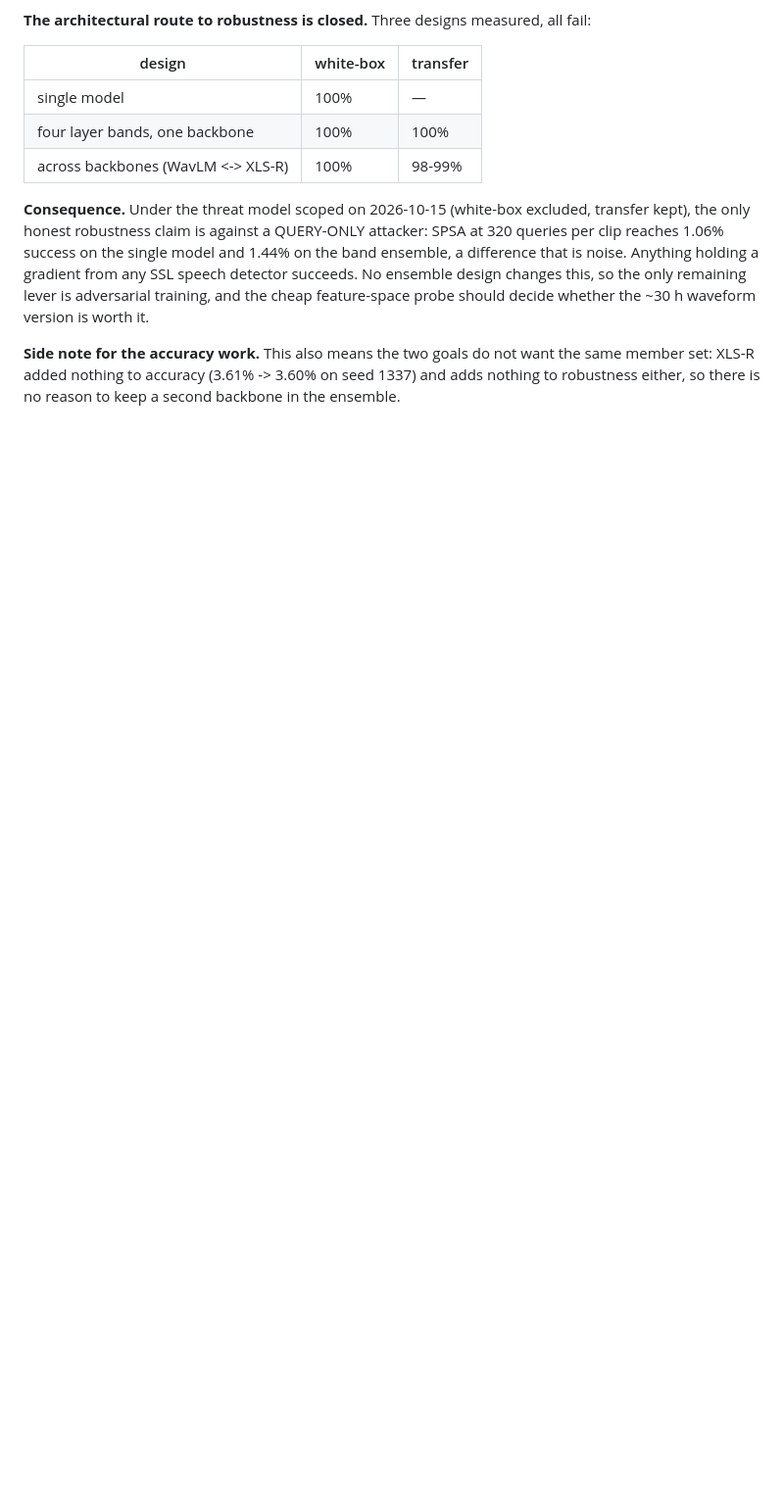
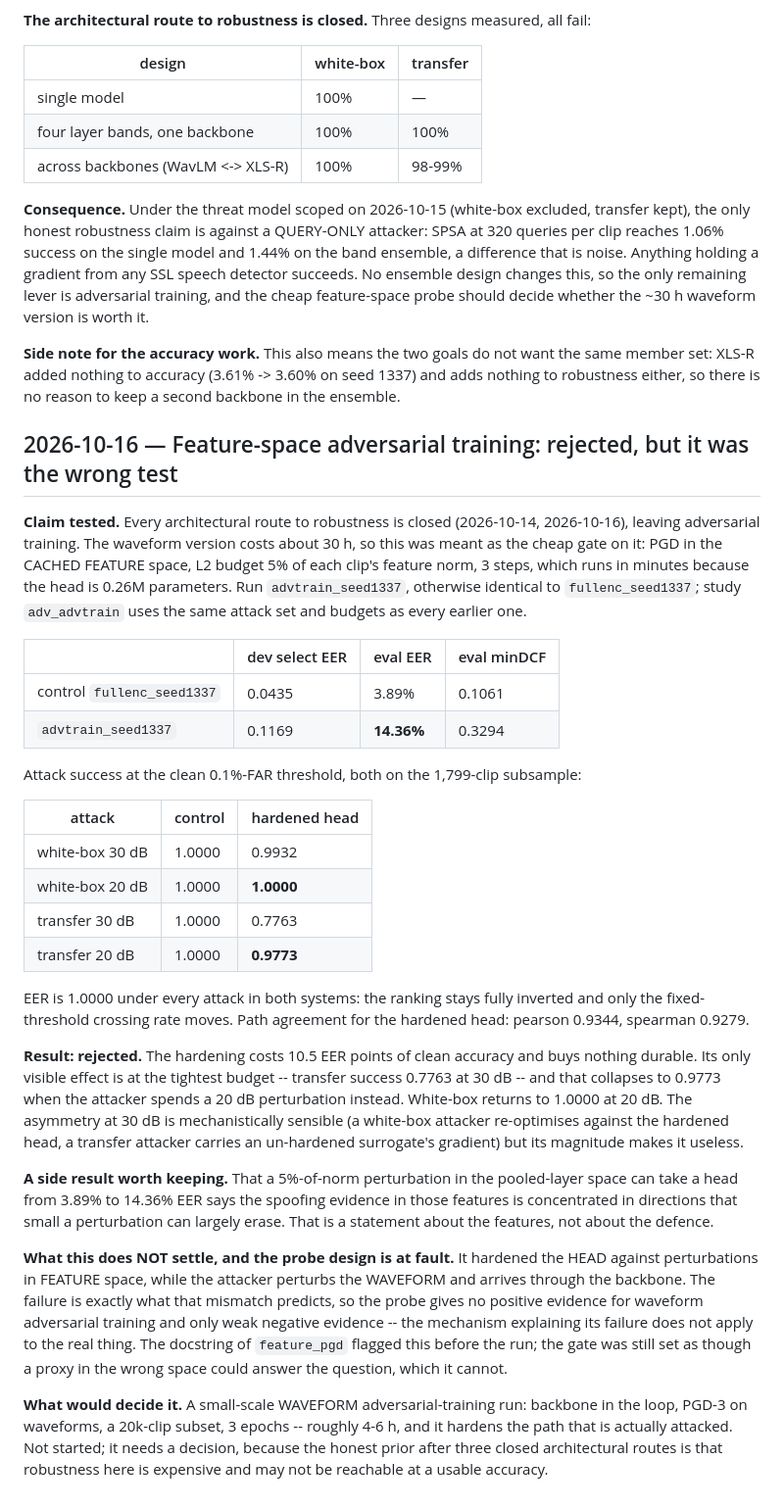
Before and after one commit to A-Harisha/AUDIO_DF_DETECTION, a Markdown page: docs/experiment_log.md, the part around the change. Shown at 98% size. GitHub-like rendering; blank space fills up the shorter version.

Commit message:
Feature-space adversarial training rejected, and the probe was the wrong test
The hardened head costs 10.5 EER points (3.89% -> 14.36% on eval) and buys nothing durable. Its only
visible effect is transfer success 0.7763 at the 30 dB budget, which collapses to 0.9773 at 20 dB;
white-box returns to 1.0000 at 20 dB from 0.9932 at 30 dB. EER stays 1.0000 under every attack in
both systems, so the ranking is fully inverted either way.

Recorded as a failure of the probe design, not only of the method: it hardened the HEAD against
FEATURE-space perturbations while the attacker perturbs the WAVEFORM and arrives through the
backbone, which is exactly the mismatch feature_pgd's docstring flagged. So it gives no positive
evidence for waveform adversarial training and only weak negative evidence. The gate was set as
though a proxy in the wrong space could answer the question.

Side result kept: a 5%-of-norm perturbation in the pooled-layer space moving a head from 3.89% to
14.36% says the spoofing evidence sits in directions that small a perturbation can largely erase.
That is about the features, not the defence.

What would decide it: a small-scale waveform run, backbone in the loop, PGD-3, 20k clips, 3 epochs,
about 4-6 h. Not started.

Co-Authored-By: Claude Opus 5 <noreply@anthropic.com>

```diff
--- a/docs/experiment_log.md
+++ b/docs/experiment_log.md
@@ -1249,3 +1249,55 @@ whether the ~30 h waveform version is worth it.
 **Side note for the accuracy work.** This also means the two goals do not want the same member set:
 XLS-R added nothing to accuracy (3.61% -> 3.60% on seed 1337) and adds nothing to robustness either,
 so there is no reason to keep a second backbone in the ensemble.
+
+## 2026-10-16 — Feature-space adversarial training: rejected, but it was the wrong test
+
+**Claim tested.** Every architectural route to robustness is closed (2026-10-14, 2026-10-16), leaving
+adversarial training. The waveform version costs about 30 h, so this was meant as the cheap gate on
+it: PGD in the CACHED FEATURE space, L2 budget 5% of each clip's feature norm, 3 steps, which runs in
+minutes because the head is 0.26M parameters. Run `advtrain_seed1337`, otherwise identical to
+`fullenc_seed1337`; study `adv_advtrain` uses the same attack set and budgets as every earlier one.
+
+| | dev select EER | eval EER | eval minDCF |
+|---|---|---|---|
+| control `fullenc_seed1337` | 0.0435 | 3.89% | 0.1061 |
+| `advtrain_seed1337` | 0.1169 | **14.36%** | 0.3294 |
+
+Attack success at the clean 0.1%-FAR threshold, both on the 1,799-clip subsample:
+
+| attack | control | hardened head |
+|---|---|---|
+| white-box 30 dB | 1.0000 | 0.9932 |
+| white-box 20 dB | 1.0000 | **1.0000** |
+| transfer 30 dB | 1.0000 | 0.7763 |
+| transfer 20 dB | 1.0000 | **0.9773** |
+
+EER is 1.0000 under every attack in both systems: the ranking stays fully inverted and only the
+fixed-threshold crossing rate moves. Path agreement for the hardened head: pearson 0.9344,
+spearman 0.9279.
+
+**Result: rejected.** The hardening costs 10.5 EER points of clean accuracy and buys nothing durable.
+Its only visible effect is at the tightest budget -- transfer success 0.7763 at 30 dB -- and that
+collapses to 0.9773 when the attacker spends a 20 dB perturbation instead. White-box returns to
+1.0000 at 20 dB. The asymmetry at 30 dB is mechanistically sensible (a white-box attacker
+re-optimises against the hardened head, a transfer attacker carries an un-hardened surrogate's
+gradient) but its magnitude makes it useless.
+
+**A side result worth keeping.** That a 5%-of-norm perturbation in the pooled-layer space can take a
+head from 3.89% to 14.36% EER says the spoofing evidence in those features is concentrated in
+directions that small a perturbation can largely erase. That is a statement about the features, not
+about the defence.
+
+**What this does NOT settle, and the probe design is at fault.** It hardened the HEAD against
+perturbations in FEATURE space, while the attacker perturbs the WAVEFORM and arrives through the
+backbone. The failure is exactly what that mismatch predicts, so the probe gives no positive evidence
+for waveform adversarial training and only weak negative evidence -- the mechanism explaining its
+failure does not apply to the real thing. The docstring of `feature_pgd` flagged this before the run;
+the gate was still set as though a proxy in the wrong space could answer the question, which it
+cannot.
+
+**What would decide it.** A small-scale WAVEFORM adversarial-training run: backbone in the loop,
+PGD-3 on waveforms, a 20k-clip subset, 3 epochs -- roughly 4-6 h, and it hardens the path that is
+actually attacked. Not started; it needs a decision, because the honest prior after three closed
+architectural routes is that robustness here is expensive and may not be reachable at a usable
+accuracy.
```
